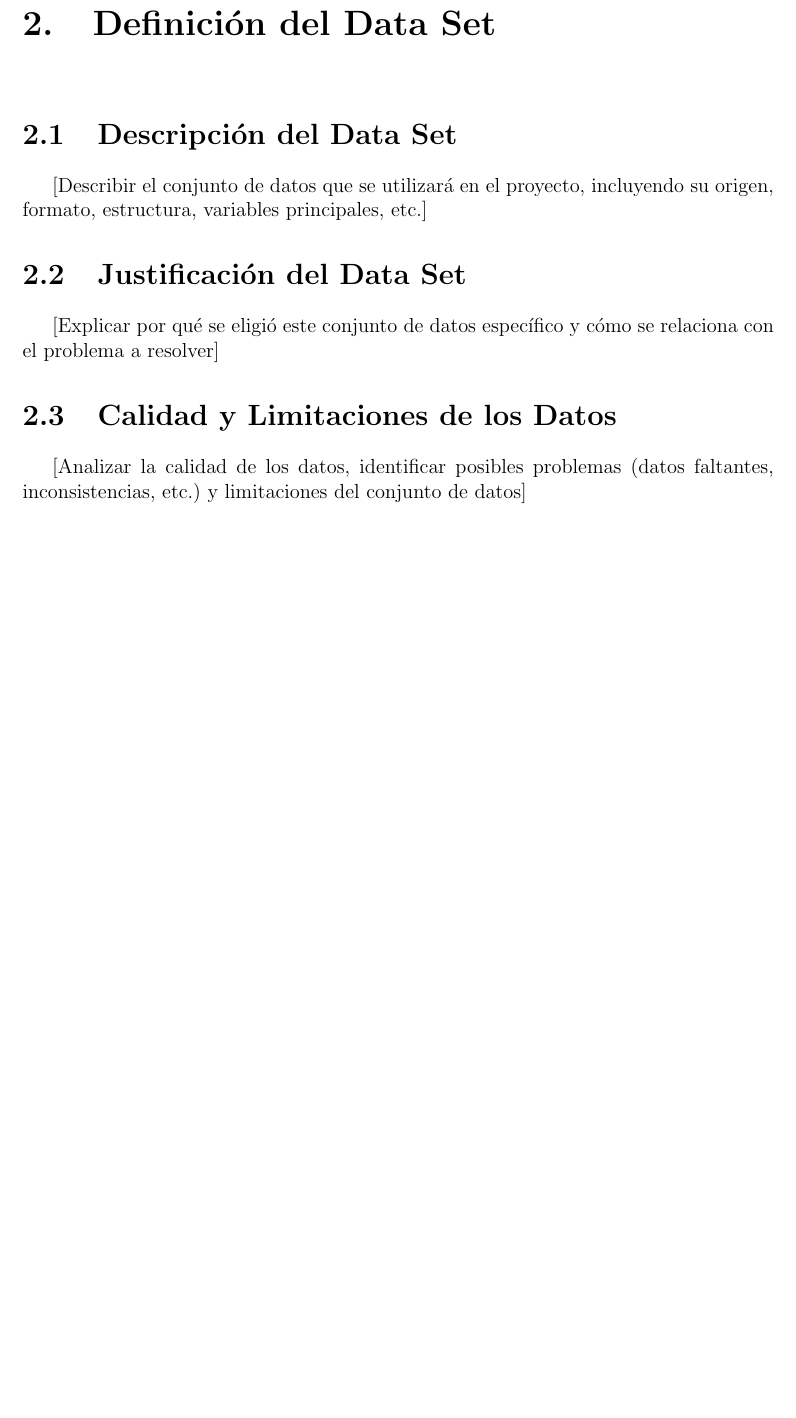
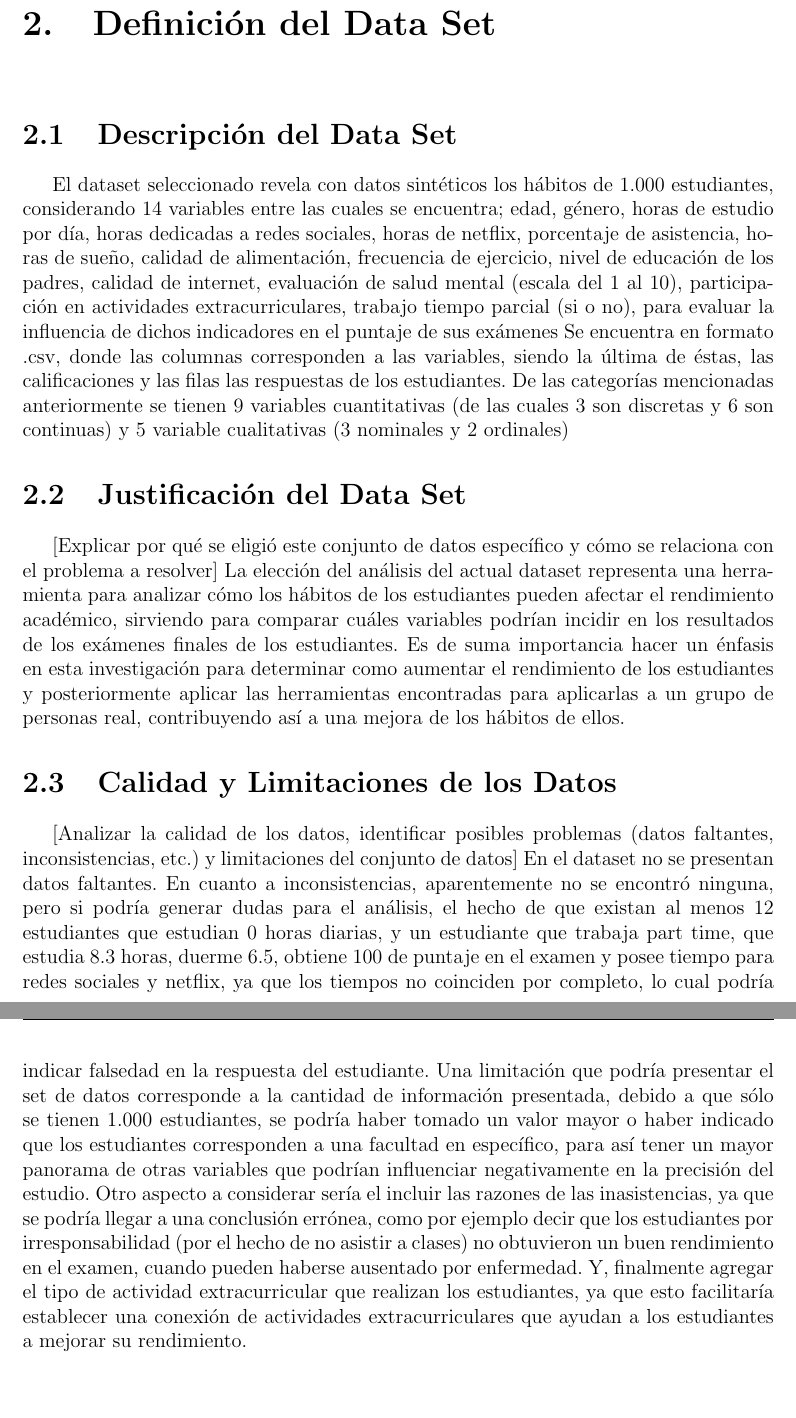
Before and after one commit to SebaVCH/Proyecto-SI1, a LaTeX document (main.tex): part of page 7 of 17 before the commit and two parts of pages 7 and 8 of 18 after it, the two joined at a grey line, cut so that both start at the same text, the shorter picture padded with empty space. Compiled offline with pdfLaTeX.

Commit message:
Definición del dataset

```diff
--- a/main.tex
+++ b/main.tex
@@ -148,14 +148,17 @@ La Universidad Católica del Norte (UCN) fundada en el año 1956, es una institu
 \chapter{Definición del Data Set}
 
 \section{Descripción del Data Set}
-[Describir el conjunto de datos que se utilizará en el proyecto, incluyendo su origen, formato, estructura, variables principales, etc.]
-
+El dataset seleccionado revela con datos sintéticos los hábitos de 1.000 estudiantes, considerando 14 variables entre las cuales se encuentra; edad, género, horas de estudio por día, horas dedicadas a redes sociales, horas de netflix, porcentaje de asistencia, horas de sueño, calidad de alimentación, frecuencia de ejercicio, nivel de educación de los padres, calidad de internet, evaluación de salud mental (escala del 1 al 10), participación en actividades extracurriculares, trabajo tiempo parcial (si o no), para evaluar la influencia de dichos indicadores en el puntaje de sus exámenes
+Se encuentra en formato .csv, donde las columnas corresponden a las variables, siendo la última de éstas, las calificaciones y las filas las respuestas de los estudiantes. De las categorías mencionadas anteriormente se tienen 9 variables cuantitativas (de las cuales 3 son discretas y 6 son continuas) y 5 variable cualitativas (3 nominales y 2 ordinales)
 \section{Justificación del Data Set}
 [Explicar por qué se eligió este conjunto de datos específico y cómo se relaciona con el problema a resolver]
+La elección del análisis del actual dataset representa una herramienta para analizar cómo los hábitos de los estudiantes pueden afectar el rendimiento académico, sirviendo para comparar cuáles variables podrían incidir en los resultados de los exámenes finales de los estudiantes. Es de suma importancia hacer un énfasis en esta investigación para determinar como aumentar el rendimiento de los estudiantes y posteriormente aplicar las herramientas encontradas para aplicarlas a un grupo de personas real, contribuyendo así a una mejora de los hábitos de ellos.
 
 \section{Calidad y Limitaciones de los Datos}
 [Analizar la calidad de los datos, identificar posibles problemas (datos faltantes, inconsistencias, etc.) y limitaciones del conjunto de datos]
-
+En el dataset no se presentan datos faltantes. En cuanto a inconsistencias, aparentemente no se encontró ninguna, pero si podría generar dudas para el análisis, el hecho de que existan al menos 12 estudiantes que estudian 0 horas diarias, y un estudiante que trabaja part time, que estudia 8.3 horas, duerme 6.5, obtiene 100 de puntaje en el examen y posee tiempo para redes sociales y netflix, ya que los tiempos no coinciden por completo, lo cual podría indicar falsedad en la respuesta del estudiante.
+Una limitación que podría presentar el set de datos corresponde a la cantidad de información presentada, debido a que sólo se tienen 1.000 estudiantes, se podría haber tomado un valor mayor o haber indicado que los estudiantes corresponden a una facultad en específico, para así tener un mayor panorama de otras variables que podrían influenciar negativamente en la precisión del estudio. Otro aspecto a considerar sería el incluir las razones de las inasistencias, ya que se podría llegar a una conclusión errónea, como por ejemplo decir que los estudiantes por irresponsabilidad (por el hecho de no asistir a clases) no obtuvieron un buen rendimiento en el examen, cuando pueden haberse ausentado por enfermedad. Y,
+finalmente agregar el tipo de actividad extracurricular que realizan los estudiantes, ya que esto facilitaría establecer una conexión de actividades extracurriculares que ayudan a los estudiantes a mejorar su rendimiento.
 \newpage
 
 %------------------------------------------------
```
